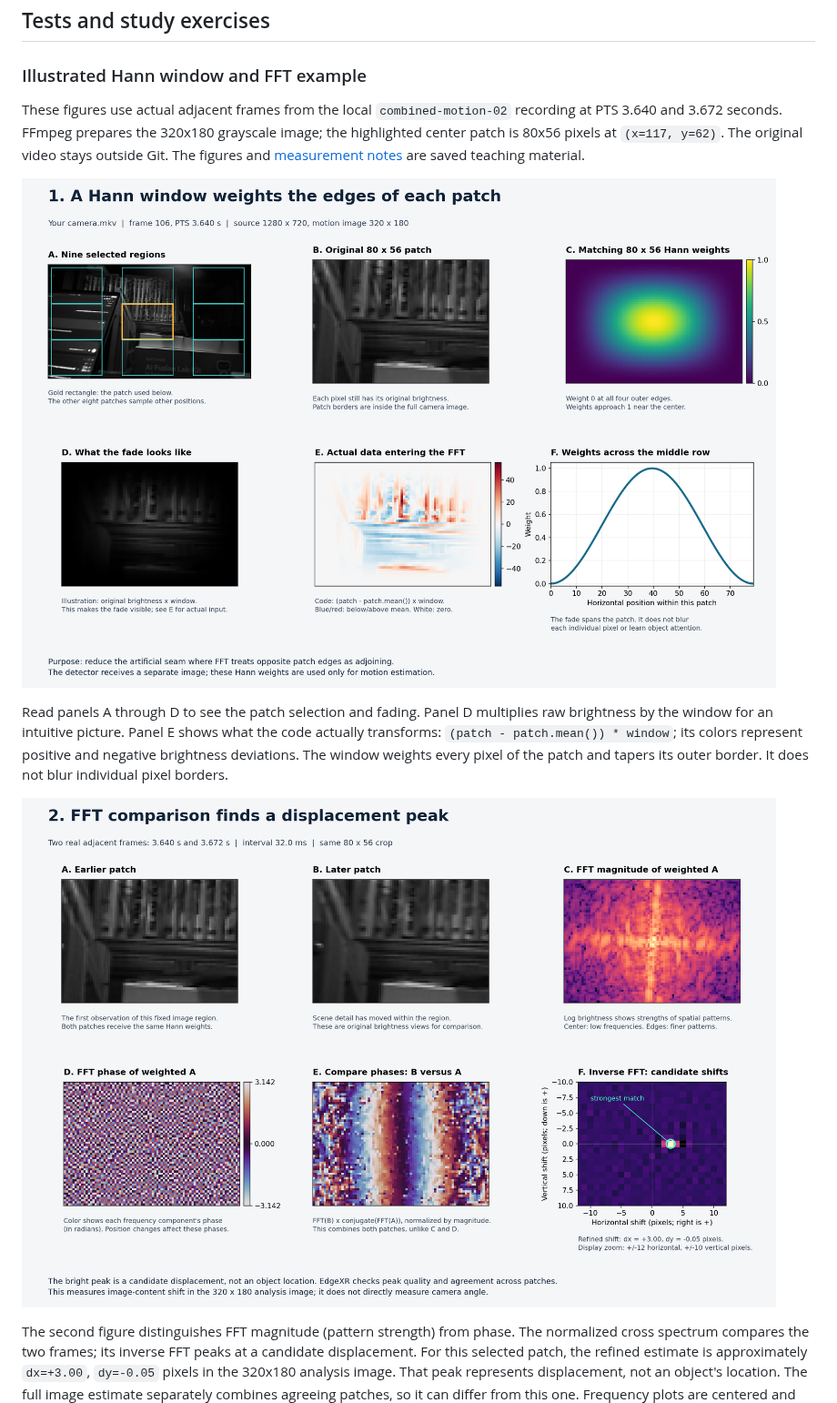
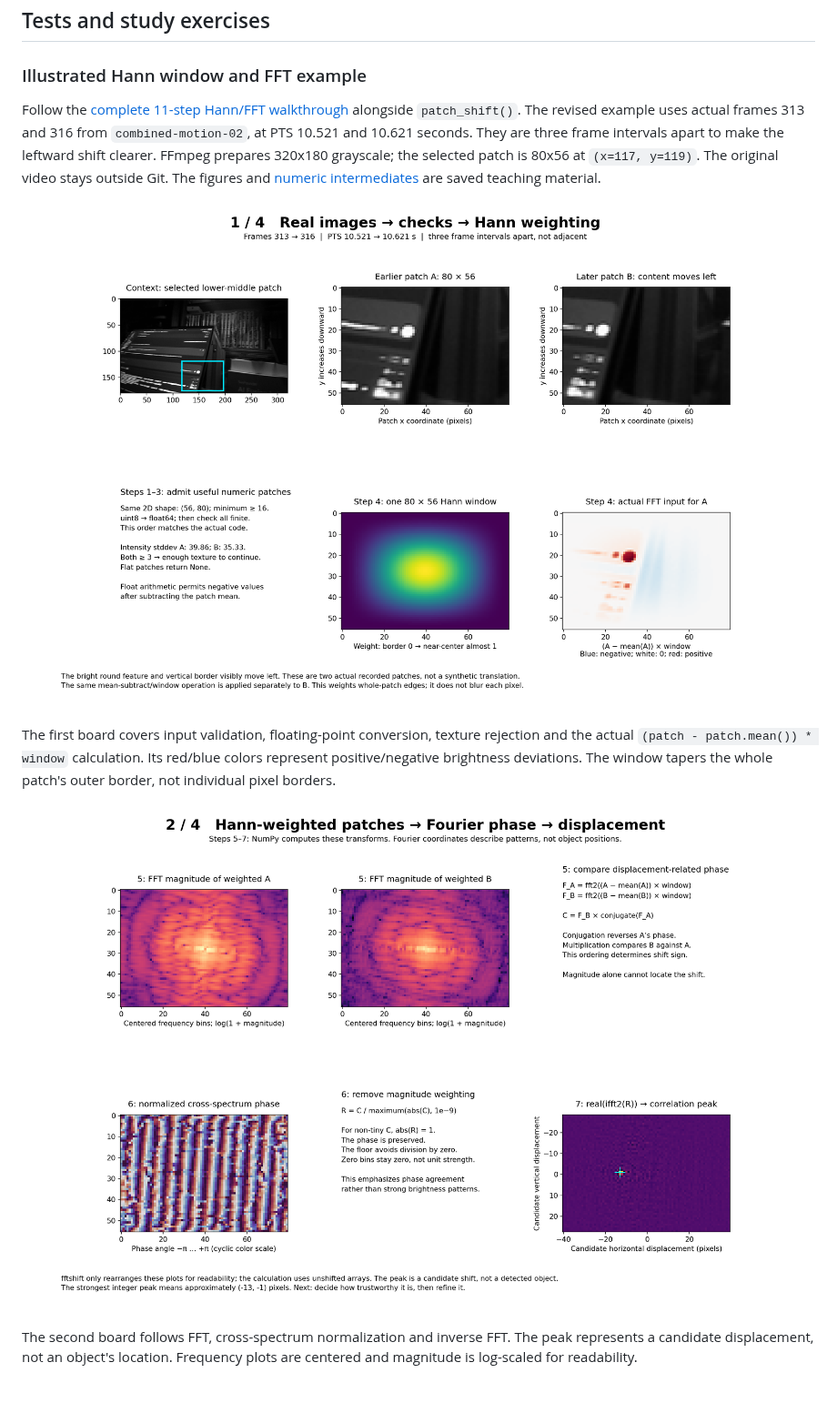
Before and after one commit to choir0322/edgexr, a Markdown page: docs/learning/IMAGE_MOTION.md, the part around one of its changes. Shown at 91% size. Rendered like a GitHub page; pictures changed too: docs/learning/images/fft-motion-explained.png, docs/learning/images/hann-window-explained.png; blank space fills up the shorter version.

Commit message:
docs: expand Hann and FFT walkthrough with clearer motion example

```diff
--- a/docs/learning/IMAGE_MOTION.md
+++ b/docs/learning/IMAGE_MOTION.md
@@ -184,9 +184,11 @@ pipes. The preview does not write raw images or recordings.
 
 ### Illustrated Hann window and FFT example
 
-These figures use actual adjacent frames from the local `combined-motion-02`
-recording at PTS 3.640 and 3.672 seconds. FFmpeg prepares the 320x180 grayscale
-image; the highlighted center patch is 80x56 pixels at `(x=117, y=62)`.
+Follow the [complete 11-step Hann/FFT walkthrough](HANN_FFT_WALKTHROUGH.md)
+alongside `patch_shift()`. The revised example uses actual frames 313 and 316
+from `combined-motion-02`, at PTS 10.521 and 10.621 seconds. They are three
+frame intervals apart to make the leftward shift clearer. FFmpeg prepares
+320x180 grayscale; the selected patch is 80x56 at `(x=117, y=119)`.
 The original video stays outside Git. The figures and
-[measurement notes](images/hann-fft-example.json) are saved teaching material.
+[numeric intermediates](images/hann-fft-example.json) are saved teaching material.
 
@@ -194,16 +196,11 @@ The original video stays outside Git. The figures and
 
-Read panels A through D to see the patch selection and fading. Panel D multiplies
-raw brightness by the window for an intuitive picture. Panel E shows what the
-code actually transforms: `(patch - patch.mean()) * window`; its colors represent
-positive and negative brightness deviations. The window weights every pixel of
-the patch and tapers its outer border. It does not blur individual pixel borders.
+The first board covers input validation, floating-point conversion, texture
+rejection and the actual `(patch - patch.mean()) * window` calculation.
+Its red/blue colors represent positive/negative brightness deviations.
+The window tapers the whole patch's outer border, not individual pixel borders.
 
 ![Two recorded patches, Fourier representations and a displacement peak](images/fft-motion-explained.png)
 
-The second figure distinguishes FFT magnitude (pattern strength) from phase.
-The normalized cross spectrum compares the two frames; its inverse FFT peaks
-at a candidate displacement. For this selected patch, the refined estimate is
-approximately `dx=+3.00`, `dy=-0.05` pixels in the 320x180 analysis image.
-That peak represents displacement, not an object's location. The full image
-estimate separately combines agreeing patches, so it can differ from this one.
+The second board follows FFT, cross-spectrum normalization and inverse FFT.
+The peak represents a candidate displacement, not an object's location.
 Frequency plots are centered and magnitude is log-scaled for readability.
```
Also changed, not shown: other parts of docs/learning/IMAGE_MOTION.md (+13 -1 lines), docs/learning/HANN_FFT_WALKTHROUGH.md (added, +179 -0 lines), docs/learning/images/fft-peak-quality.png (added), docs/learning/images/fft-subpixel-refinement.png (added), 1 other file.
